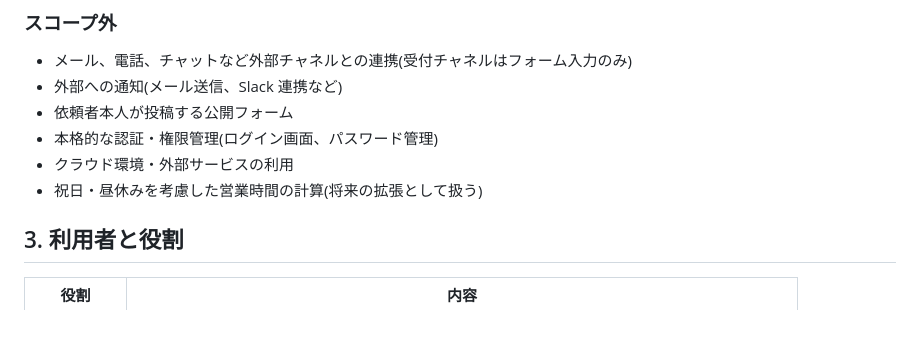
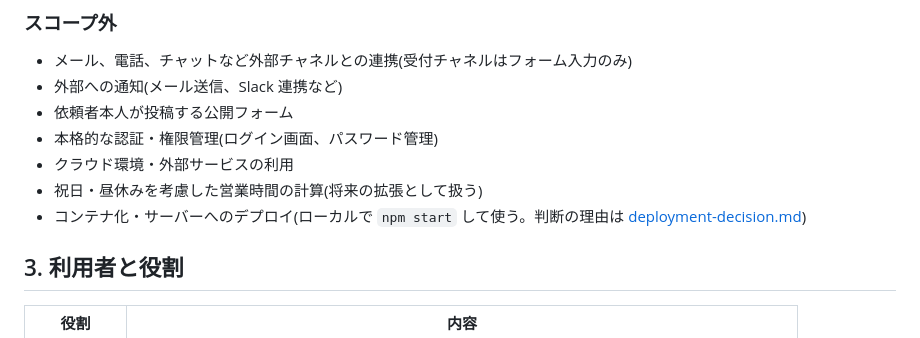
Before and after one commit to chengdanei48-beep/inquiry-management, a Markdown page: docs/requirements.md, the part around the change. Drawn GitHub-style.

```diff
--- a/docs/requirements.md
+++ b/docs/requirements.md
@@ -36,6 +36,7 @@
 - 本格的な認証・権限管理(ログイン画面、パスワード管理)
 - クラウド環境・外部サービスの利用
 - 祝日・昼休みを考慮した営業時間の計算(将来の拡張として扱う)
+- コンテナ化・サーバーへのデプロイ(ローカルで `npm start` して使う。判断の理由は [deployment-decision.md](deployment-decision.md))
 
 ## 3. 利用者と役割
 
```
Also changed, not shown: README.md (+1 -0 lines), docs/deployment-decision.md (added, +50 -0 lines).
